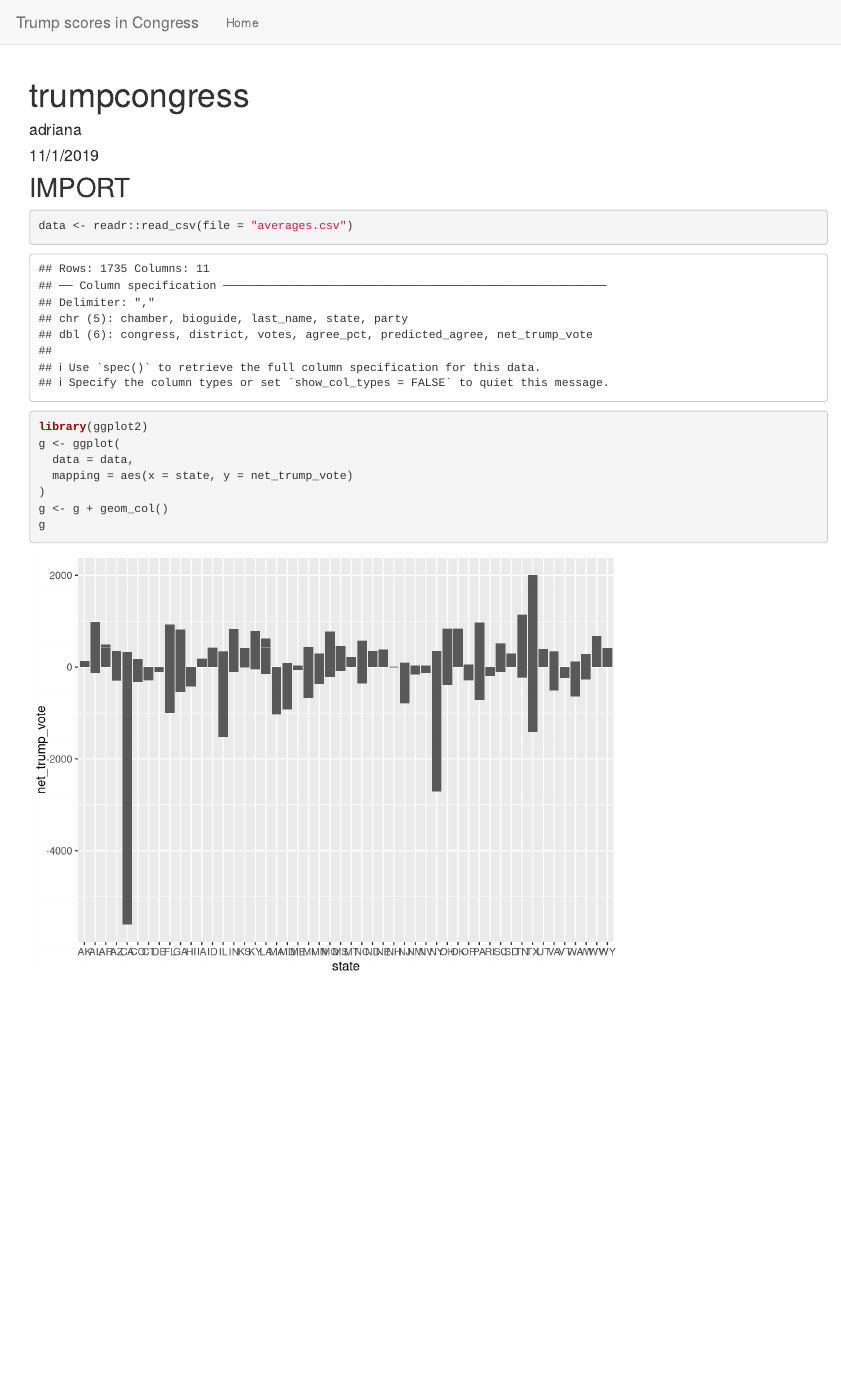
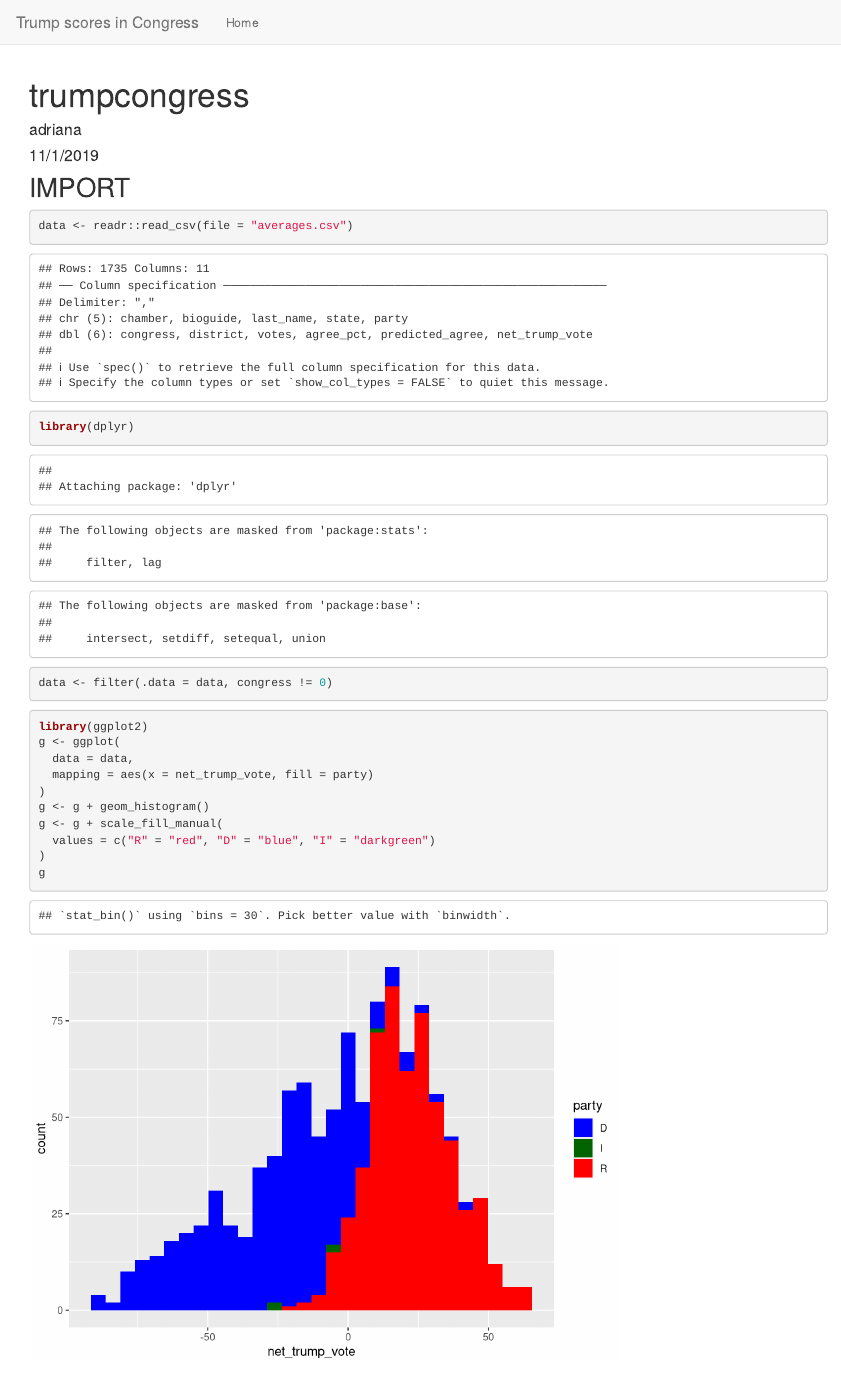
Before and after one commit to adrianapinto19/trumpcongress, an R Markdown document (index.Rmd): the page in a window 1100 px wide, from its top. Rendered offline with R 4.5, knitr and Pandoc, with nearby package versions.

Commit message:
Histogram created

````diff
--- a/index.Rmd
+++ b/index.Rmd
@@ -8,13 +8,23 @@ output: html_document
 ## IMPORT
 
 ```{r}
+data <- readr::read_csv(file = "averages.csv")
+```
 
-data <- readr::read_csv(file = "averages.csv")
+```{r}
+library(dplyr)
+data <- filter(.data = data, congress != 0)
+```
+
+```{r}
 library(ggplot2)
 g <- ggplot(
   data = data,
-  mapping = aes(x = state, y = net_trump_vote)
+  mapping = aes(x = net_trump_vote, fill = party)
 )
-g <- g + geom_col()
+g <- g + geom_histogram()
+g <- g + scale_fill_manual(
+  values = c("R" = "red", "D" = "blue", "I" = "darkgreen")
+)
 g
 ```
````
